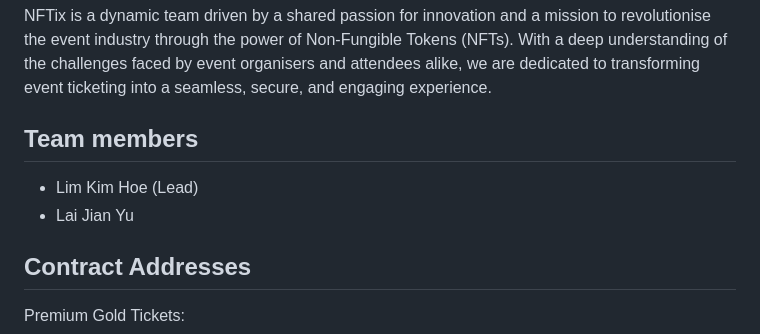
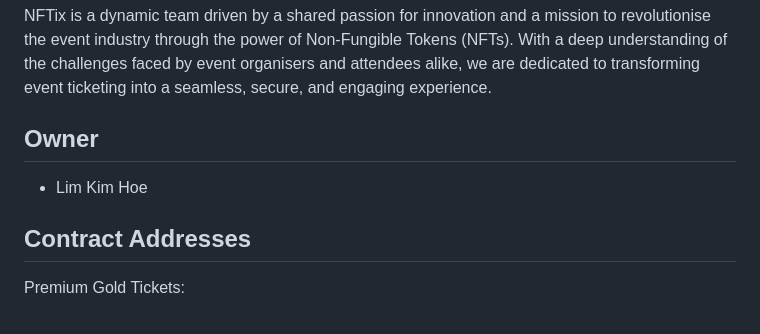
Before and after one commit to limkimhoe/blockchain-nft-ticket, a Markdown page: README.md, the part around the change. Rendered like a GitHub page.

```diff
--- a/README.md
+++ b/README.md
@@ -5,9 +5,8 @@ The world of event ticketing is undergoing a transformative shift with the emerg
 
 NFTix is a dynamic team driven by a shared passion for innovation and a mission to revolutionise the event industry through the power of Non-Fungible Tokens (NFTs). With a deep understanding of the challenges faced by event organisers and attendees alike, we are dedicated to transforming event ticketing into a seamless, secure, and engaging experience.
 
-## Team members
-- Lim Kim Hoe (Lead)
-- Lai Jian Yu
+## Owner
+- Lim Kim Hoe
 
 ## Contract Addresses
 Premium Gold Tickets:
```
